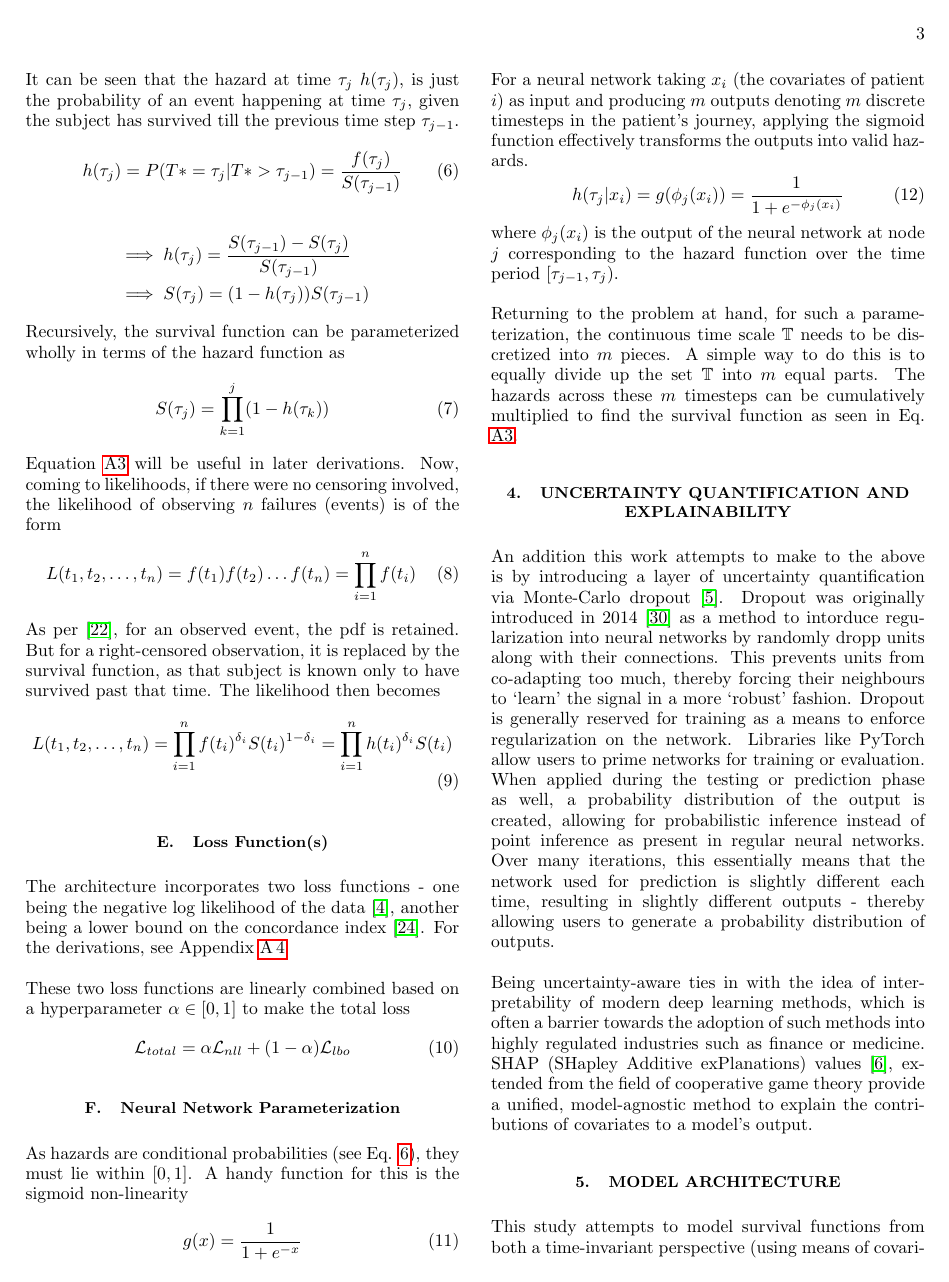
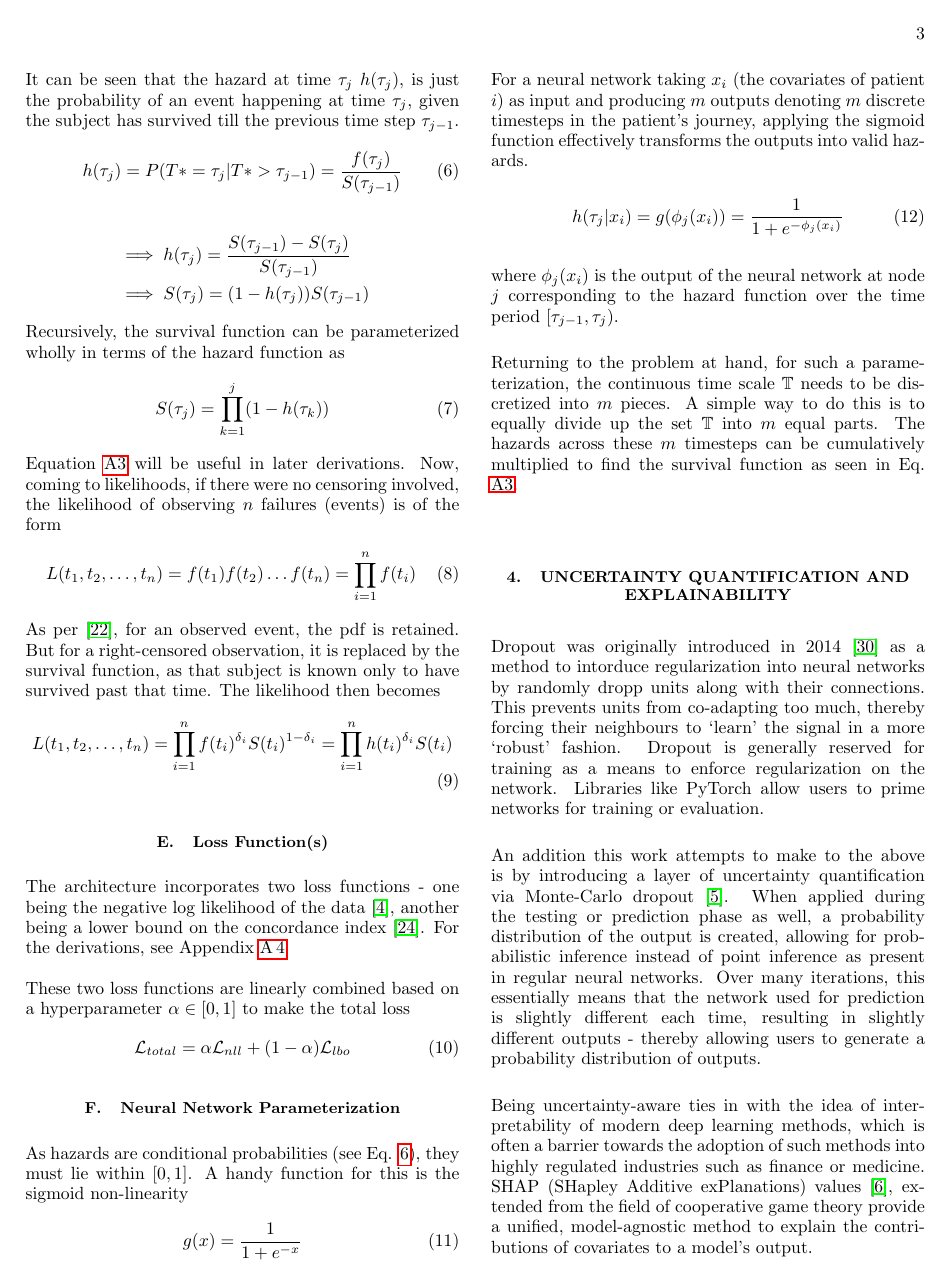
Before and after one commit to sourasen1011/UoE_Research_Project_2023, a LaTeX thesis (presentations/my_thesis/01/thesis.tex): page 3 of 13. The pictures show the PDF file presentations/my_thesis/01/thesis.pdf that the author committed with the source.

Commit message:
slight change to slides

```diff
--- a/presentations/my_thesis/01/thesis.tex
+++ b/presentations/my_thesis/01/thesis.tex
@@ -190,7 +190,9 @@ where $\phi_j(x_i)$ is the output of the neural network at node $j$ correspondin
 Returning to the problem at hand, for such a parameterization, the continuous time scale $\mathbb{T}$ needs to be discretized into $m$ pieces. A simple way to do this is to equally divide up the set $\mathbb{T}$ into $m$ equal parts. The hazards across these $m$ timesteps can be cumulatively multiplied to find the survival function as seen in Eq. \ref{eq:cum_haz}.
 
 \section{\label{UQ_explain}Uncertainty Quantification and Explainability}
-An addition this work attempts to make to the above is by introducing a layer of uncertainty quantification via Monte-Carlo dropout \cite{mcdropout}. Dropout was originally introduced in 2014 \cite{dropout} as a method to intorduce regularization into neural networks by randomly dropp units along with their connections. This prevents units from co-adapting too much, thereby forcing their neighbours to `learn' the signal in a more `robust' fashion. Dropout is generally reserved for training as a means to enforce regularization on the network. Libraries like PyTorch allow users to prime networks for training or evaluation. When applied during the testing or prediction phase as well, a probability distribution of the output is created, allowing for probabilistic inference instead of point inference as present in regular neural networks. Over many iterations, this essentially means that the network used for prediction is slightly different each time, resulting in slightly different outputs - thereby allowing users to generate a probability distribution of outputs.\\
+Dropout was originally introduced in 2014 \cite{dropout} as a method to intorduce regularization into neural networks by randomly dropp units along with their connections. This prevents units from co-adapting too much, thereby forcing their neighbours to `learn' the signal in a more `robust' fashion. Dropout is generally reserved for training as a means to enforce regularization on the network. Libraries like PyTorch allow users to prime networks for training or evaluation.\\
+
+An addition this work attempts to make to the above is by introducing a layer of uncertainty quantification via Monte-Carlo dropout \cite{mcdropout}. When applied during the testing or prediction phase as well, a probability distribution of the output is created, allowing for probabilistic inference instead of point inference as present in regular neural networks. Over many iterations, this essentially means that the network used for prediction is slightly different each time, resulting in slightly different outputs - thereby allowing users to generate a probability distribution of outputs.\\
 
 Being uncertainty-aware ties in with the idea of interpretability of modern deep learning methods, which is often a barrier towards the adoption of such methods into highly regulated industries such as finance or medicine. SHAP (SHapley Additive exPlanations) values \cite{shap}, extended from the field of cooperative game theory provide a unified, model-agnostic method to explain the contributions of covariates to a model's output.
 
@@ -529,7 +531,8 @@ It is noted that the baseline hazard $h_0$ is canceled from both the numerator a
 \[
 \ell = \sum^{}_{i:C_i=1} \Bigg( w^Tx_i - log\sum^{}_{j:Y_j>Y_i}e^{w^Tx_j}\Bigg) \numberthis  \label{eq:log_likelihood}
 \]
-Interestingly, this negative of this log-likelihood is used as the loss function for DeepSurv and the Faraggi-Simon net.\\
+Interestingly, this negative of this log-likelihood is used as the loss function for DeepSurv \cite{deepsurv} and the Faraggi-Simon net \cite{faraggi_simons}.\\
+%\cite{faraggi_simons} and later in \cite{deepsurv}
 
 \subsection{\label{app:loss}Loss Function(s)}
 \textbf{Negative Log-Likelihood - hazard function}\\
```
Also changed, not shown: presentations/my_thesis/01/thesis.pdf, 1 other file.
